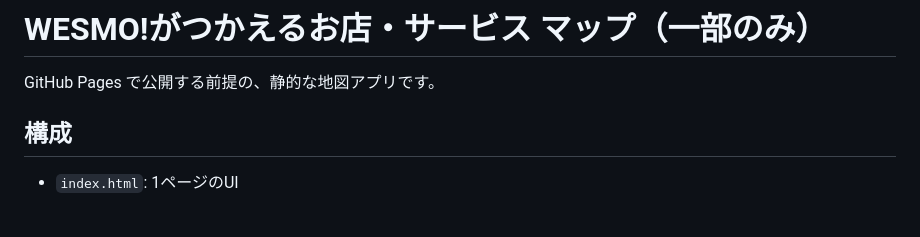
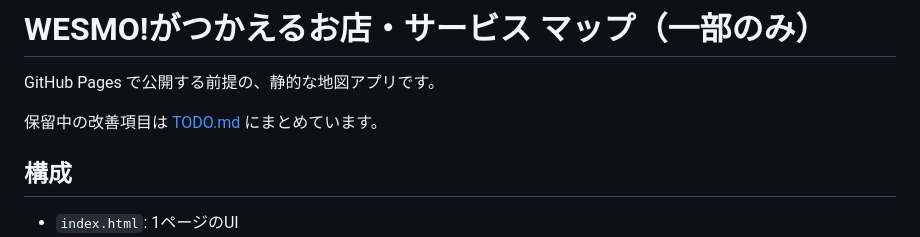
Before and after one commit to YutoMinami/wesmo_map, a Markdown page: README.md, the part around the change. Drawn GitHub-style; blank space fills up the shorter version.

Commit message:
Add project todo list

```diff
--- a/README.md
+++ b/README.md
@@ -1,6 +1,8 @@
 # WESMO!がつかえるお店・サービス マップ（一部のみ）
 
 GitHub Pages で公開する前提の、静的な地図アプリです。
+
+保留中の改善項目は [TODO.md](/home/yminami/workdir/wesmo_map/TODO.md) にまとめています。
 
 ## 構成
 
```
Also changed, not shown: TODO.md (added, +38 -0 lines).
